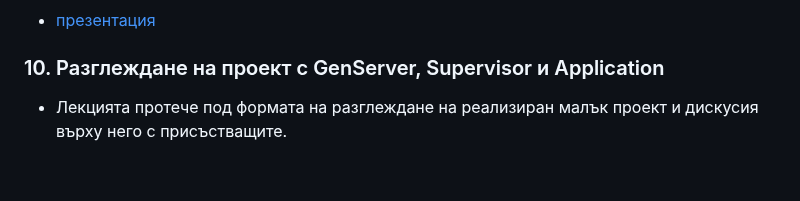
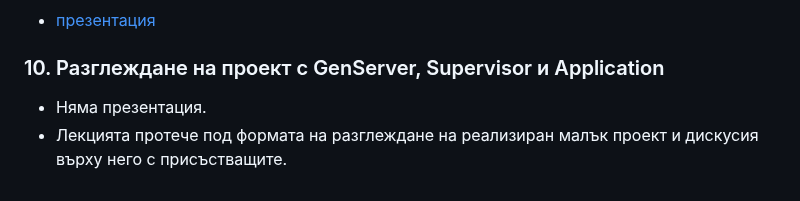
Before and after one commit to ElixirCourse/blog, a Markdown page: posts/news/summary.md, the part around the change. Rendered like a GitHub page.

```diff
--- a/posts/news/summary.md
+++ b/posts/news/summary.md
@@ -110,4 +110,5 @@ tags:
 
 ### 10. Разглеждане на проект с GenServer, Supervisor и Application
 
+- Няма презентация.
 - Лекцията протече под формата на разглеждане на реализиран малък проект и дискусия върху него с присъстващите.
```
